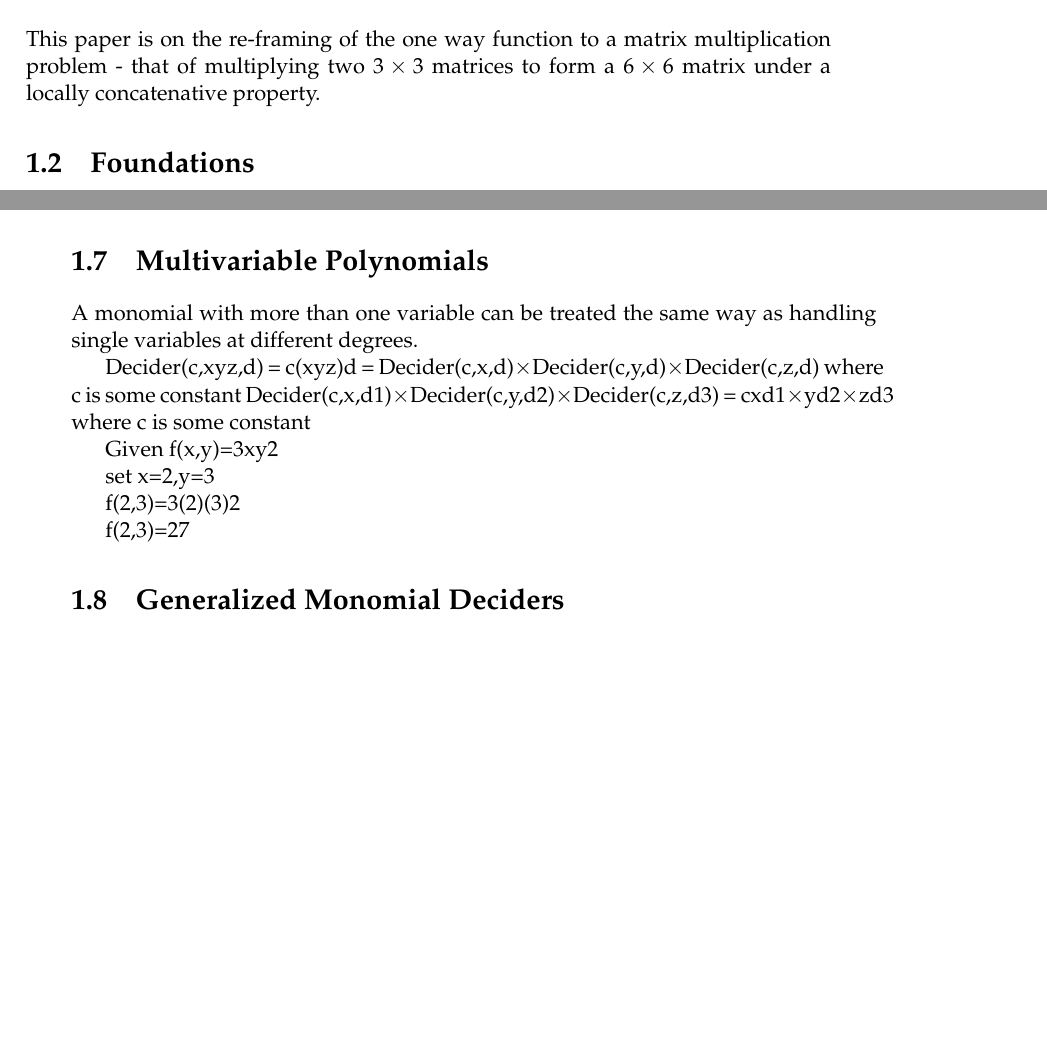
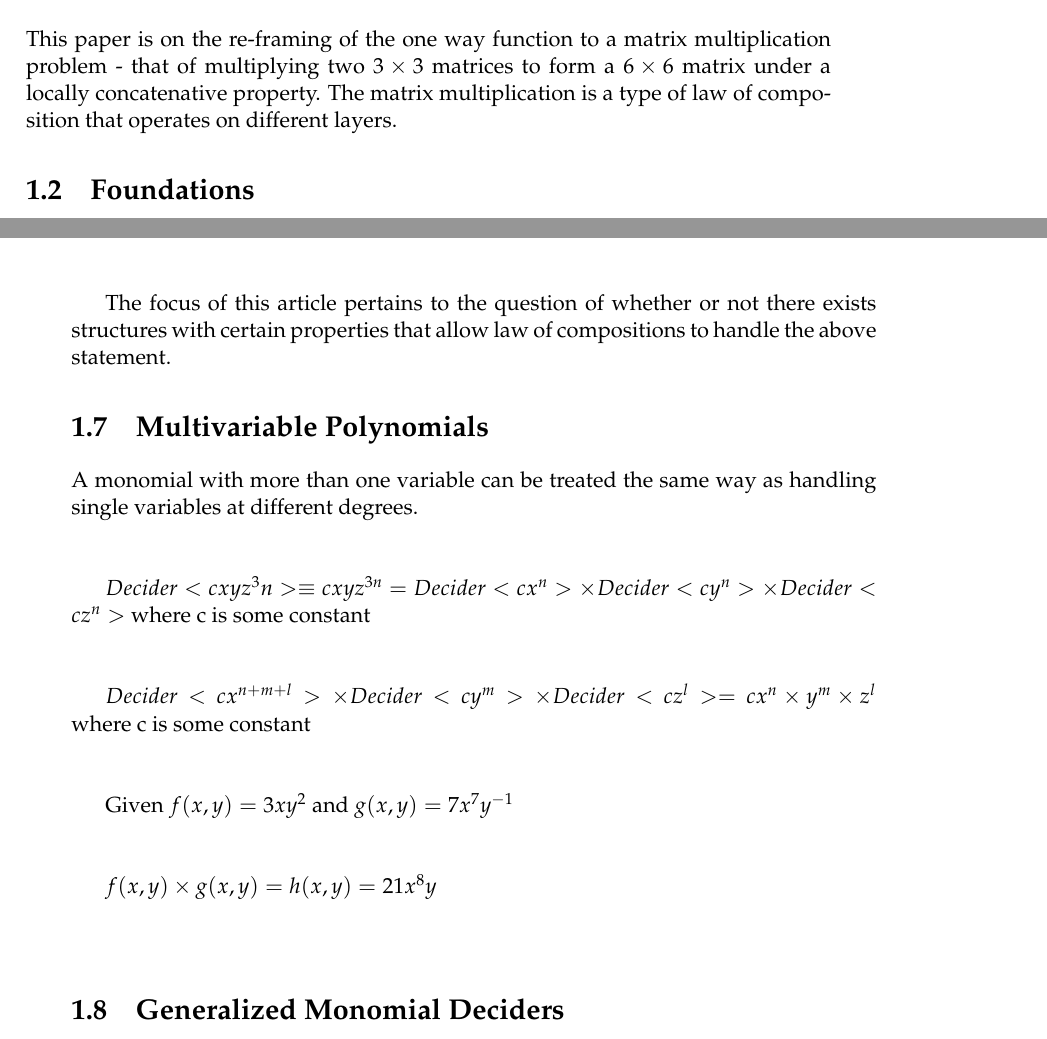
Before and after one commit to ericung/ALanguageOfPolynomials, a LaTeX thesis (main.tex, which reads Chapters/Chapter1.tex): two parts of pages 19 and 24 of 43, joined at a grey line, cut so that both start at the same text, the shorter picture padded with empty space. The pictures show the PDF file main.pdf that the author committed with the source.

Commit message:
1.7 expansion

```diff
--- a/Chapters/Chapter1.tex
+++ b/Chapters/Chapter1.tex
@@ -16,7 +16,8 @@
 %----------------------------------------------------------------------------------------
 
 \section{Introduction}
-This paper is on the re-framing of the one way function to a matrix multiplication problem - that of multiplying two $3 \times 3$ matrices to form a $6 \times 6$ matrix under a locally concatenative property.
+
+This paper is on the re-framing of the one way function to a matrix multiplication problem - that of multiplying two $3 \times 3$ matrices to form a $6 \times 6$ matrix under a locally concatenative property. The matrix multiplication is a type of law of composition that operates on different layers.
 
 %----------------------------------------------------------------------------------------
 
@@ -240,20 +247,29 @@ $\left[ a\times a \right]\left[ b\times b \right]=\left[ n\times n \right]$ such
 
 $\\ $
+
+The focus of this article pertains to the question of whether or not there exists structures with certain properties that allow law of compositions to handle the above statement.
 
 \section{Multivariable Polynomials}
 
 A monomial with more than one variable can be treated the same way as handling single variables at different degrees.
 
-Decider(c,xyz,d) = c(xyz)d = Decider(c,x,d)$\times $Decider(c,y,d)$\times $Decider(c,z,d) where c is some constant
-Decider(c,x,d1)$\times $Decider(c,y,d2)$\times $Decider(c,z,d3) = cxd1$\times $yd2$\times $zd3 where c is some constant
+$\\ $
 
-Given f(x,y)=3xy2
+$Decider<cxyz^3n> \equiv cxyz^{3n} = Decider<cx^n> \times Decider<cy^n> \times Decider<cz^n>$ where c is some constant
 
-set x=2,y=3
+$\\ $
 
-f(2,3)=3(2)(3)2
+$Decider<cx^{n+m+l}> \times  Decider<cy^m> \times  Decider<cz^l> = cx^n \times  y^m \times z^l$ where c is some constant
 
-f(2,3)=27
+$\\ $
+
+Given $f(x,y)=3xy^2$ and $g(x,y)=7x^7y^{-1}$
+
+$\\ $
+
+$f(x,y) \times g(x,y) = h(x,y) = 21x^8y$
+
+$\\ $
 
 \section{Generalized Monomial Deciders}
 
```
Also changed, not shown: Chapters/Chapter2.tex (+1 -1 lines), Figures/0103RationalExpression.jpg, main.pdf, Chapters/Chapter1.tex (10 more changed lines).
